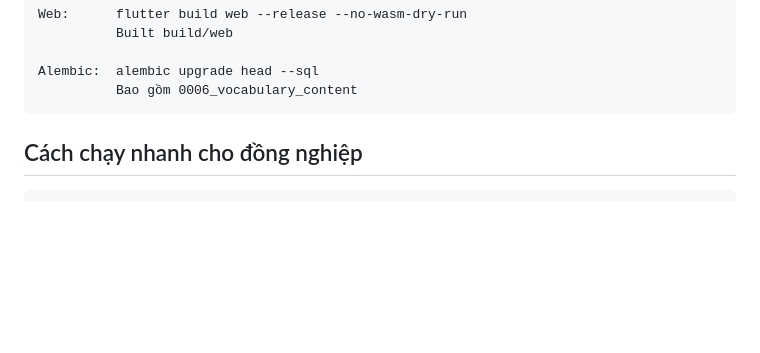
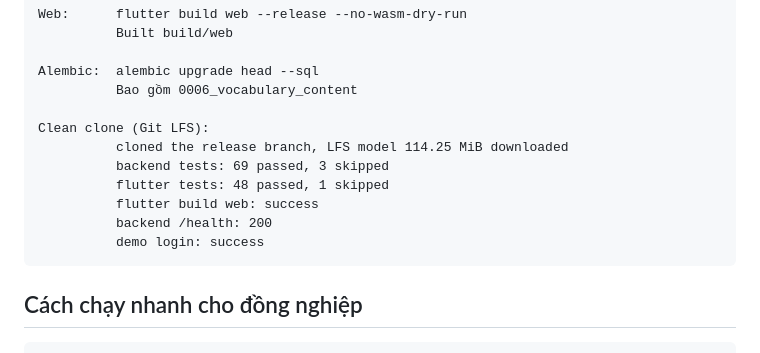
Before and after one commit to luudinhanh2005-design/AI_ENGLISH, a Markdown page: docs/RELEASE_NOTES.md, the part around the change. Drawn GitHub-style; blank space fills up the shorter version.

Commit message:
docs: record clean-clone verification
Document the successful fresh clone, LFS download, backend/frontend test runs, web build, health check, and demo login.

````diff
--- a/docs/RELEASE_NOTES.md
+++ b/docs/RELEASE_NOTES.md
@@ -74,6 +74,14 @@ Web:      flutter build web --release --no-wasm-dry-run
 
 Alembic:  alembic upgrade head --sql
           Bao gồm 0006_vocabulary_content
+
+Clean clone (Git LFS):
+          cloned the release branch, LFS model 114.25 MiB downloaded
+          backend tests: 69 passed, 3 skipped
+          flutter tests: 48 passed, 1 skipped
+          flutter build web: success
+          backend /health: 200
+          demo login: success
 ```
 
 ## Cách chạy nhanh cho đồng nghiệp
````
